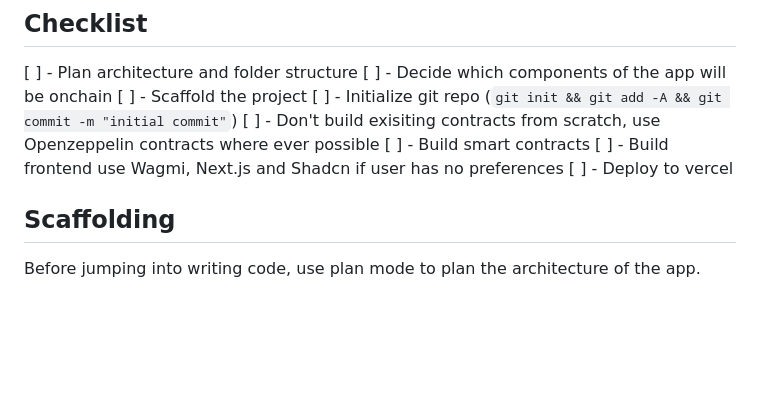
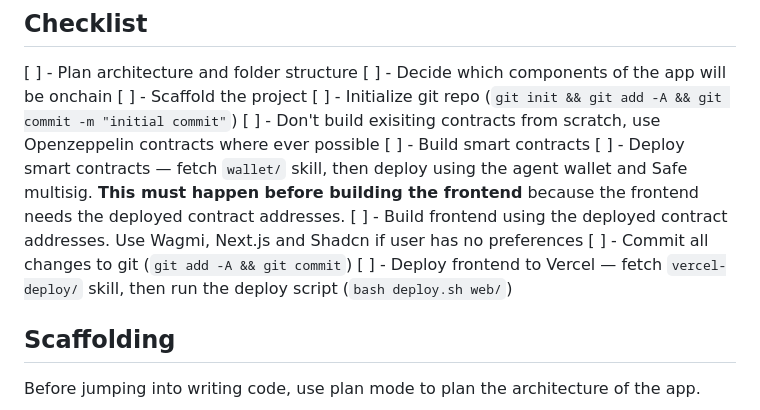
Before and after one commit to therealharpaljadeja/monskills, a Markdown page: scaffold/SKILL.md, the part around the change. Drawn GitHub-style; blank space fills up the shorter version.

Commit message:
fix: deploy smart contracts and deploy to vercel instead of asking for user input

```diff
--- a/scaffold/SKILL.md
+++ b/scaffold/SKILL.md
@@ -11,8 +11,10 @@ description: End to end guide to take an idea build an app to production, if you
 [ ] - Initialize git repo (`git init && git add -A && git commit -m "initial commit"`)
 [ ] - Don't build exisiting contracts from scratch, use Openzeppelin contracts where ever possible
 [ ] - Build smart contracts
-[ ] - Build frontend use Wagmi, Next.js and Shadcn if user has no preferences
-[ ] - Deploy to vercel
+[ ] - Deploy smart contracts — fetch `wallet/` skill, then deploy using the agent wallet and Safe multisig. **This must happen before building the frontend** because the frontend needs the deployed contract addresses.
+[ ] - Build frontend using the deployed contract addresses. Use Wagmi, Next.js and Shadcn if user has no preferences
+[ ] - Commit all changes to git (`git add -A && git commit`)
+[ ] - Deploy frontend to Vercel — fetch `vercel-deploy/` skill, then run the deploy script (`bash deploy.sh web/`)
 
 ## Scaffolding
 
```
